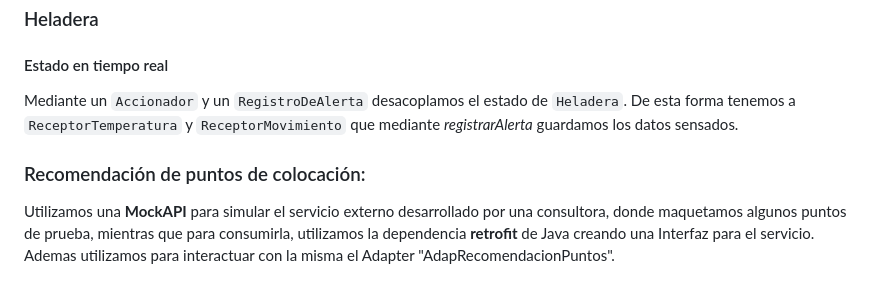
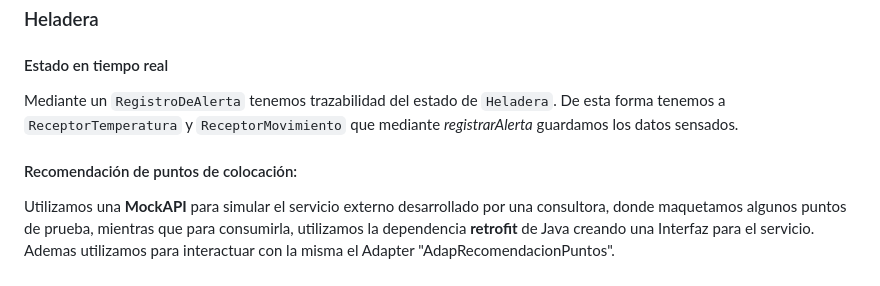
Before and after one commit to nachoriolffi/ddsTP, a Markdown page: Justificación.md, the part around the change. Drawn GitHub-style.

```diff
--- a/Justificación.md
+++ b/Justificación.md
@@ -39,9 +39,9 @@ Dentro de `Tarjeta` guardamos una lista de `usoTarjeta` para tener un seguimient
 
 ### Heladera
 #### Estado en tiempo real
-Mediante un `Accionador` y un `RegistroDeAlerta` desacoplamos el estado de `Heladera`. De esta forma tenemos a `ReceptorTemperatura` y `ReceptorMovimiento` que mediante *registrarAlerta* guardamos los datos sensados.
+Mediante un `RegistroDeAlerta` tenemos trazabilidad del estado de `Heladera`. De esta forma tenemos a `ReceptorTemperatura` y `ReceptorMovimiento` que mediante *registrarAlerta* guardamos los datos sensados.
 
-### Recomendación de puntos de colocación:
+#### Recomendación de puntos de colocación:
 
 Utilizamos una **MockAPI** para simular el servicio externo desarrollado por una consultora, donde maquetamos algunos puntos de prueba, mientras que para consumirla, utilizamos la dependencia **retrofit** de Java creando una Interfaz para el servicio. Ademas utilizamos para interactuar con la misma el Adapter "AdapRecomendacionPuntos".
 
```
